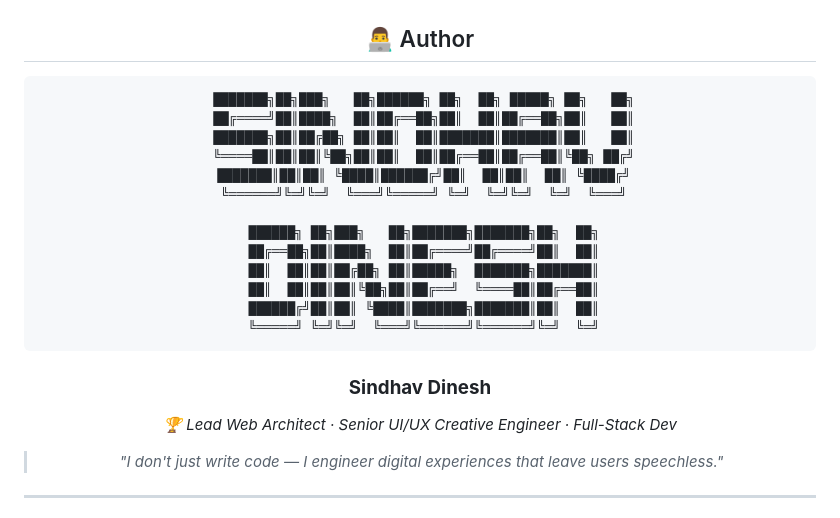
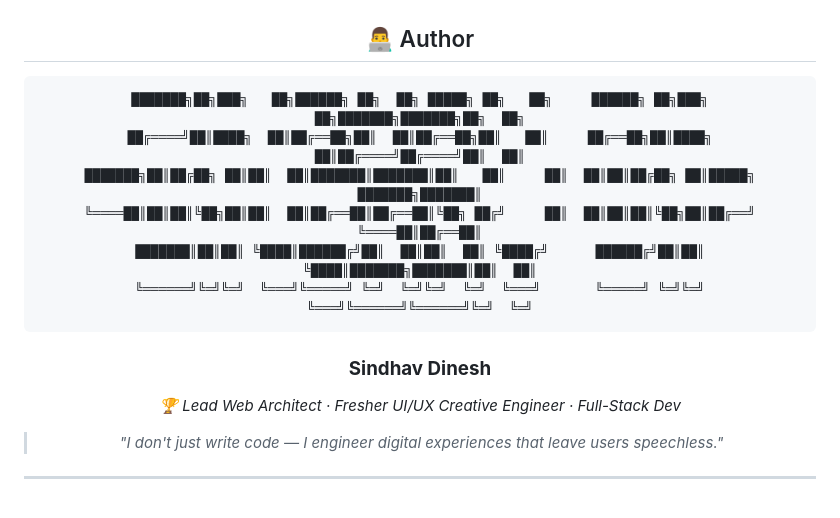
Before and after one commit to sindhavdinesh/figma-work, a Markdown page: CryptoGravity/README.md, the part around the change. Drawn GitHub-style.

````diff
--- a/CryptoGravity/README.md
+++ b/CryptoGravity/README.md
@@ -503,23 +503,16 @@ furnished to do so.
 ## 👨‍💻 Author
 
 ```
- ███████╗██╗███╗   ██╗██████╗ ██╗  ██╗ █████╗ ██╗   ██╗
- ██╔════╝██║████╗  ██║██╔══██╗██║  ██║██╔══██╗██║   ██║
- ███████╗██║██╔██╗ ██║██║  ██║███████║███████║██║   ██║
- ╚════██║██║██║╚██╗██║██║  ██║██╔══██║██╔══██║╚██╗ ██╔╝
- ███████║██║██║ ╚████║██████╔╝██║  ██║██║  ██║ ╚████╔╝
- ╚══════╝╚═╝╚═╝  ╚═══╝╚═════╝ ╚═╝  ╚═╝╚═╝  ╚═╝  ╚═══╝
-
- ██████╗ ██╗███╗   ██╗███████╗███████╗██╗  ██╗
- ██╔══██╗██║████╗  ██║██╔════╝██╔════╝██║  ██║
- ██║  ██║██║██╔██╗ ██║█████╗  ███████╗███████║
- ██║  ██║██║██║╚██╗██║██╔══╝  ╚════██║██╔══██║
- ██████╔╝██║██║ ╚████║███████╗███████║██║  ██║
- ╚═════╝ ╚═╝╚═╝  ╚═══╝╚══════╝╚══════╝╚═╝  ╚═╝
+███████╗██╗███╗   ██╗██████╗ ██╗  ██╗ █████╗ ██╗   ██╗     ██████╗ ██╗███╗   ██╗███████╗███████╗██╗  ██╗
+██╔════╝██║████╗  ██║██╔══██╗██║  ██║██╔══██╗██║   ██║     ██╔══██╗██║████╗  ██║██╔════╝██╔════╝██║  ██║
+███████╗██║██╔██╗ ██║██║  ██║███████║███████║██║   ██║     ██║  ██║██║██╔██╗ ██║█████╗  ███████╗███████║
+╚════██║██║██║╚██╗██║██║  ██║██╔══██║██╔══██║╚██╗ ██╔╝     ██║  ██║██║██║╚██╗██║██╔══╝  ╚════██║██╔══██║
+███████║██║██║ ╚████║██████╔╝██║  ██║██║  ██║ ╚████╔╝      ██████╔╝██║██║ ╚████║███████╗███████║██║  ██║
+╚══════╝╚═╝╚═╝  ╚═══╝╚═════╝ ╚═╝  ╚═╝╚═╝  ╚═╝  ╚═══╝       ╚═════╝ ╚═╝╚═╝  ╚═══╝╚══════╝╚══════╝╚═╝  ╚═╝
 ```
 
 ### **Sindhav Dinesh**
-*🏆 Lead Web Architect · Senior UI/UX Creative Engineer · Full-Stack Dev*
+*🏆 Lead Web Architect · Fresher UI/UX Creative Engineer · Full-Stack Dev*
 
 > *"I don't just write code — I engineer digital experiences that leave users speechless."*
 
````
